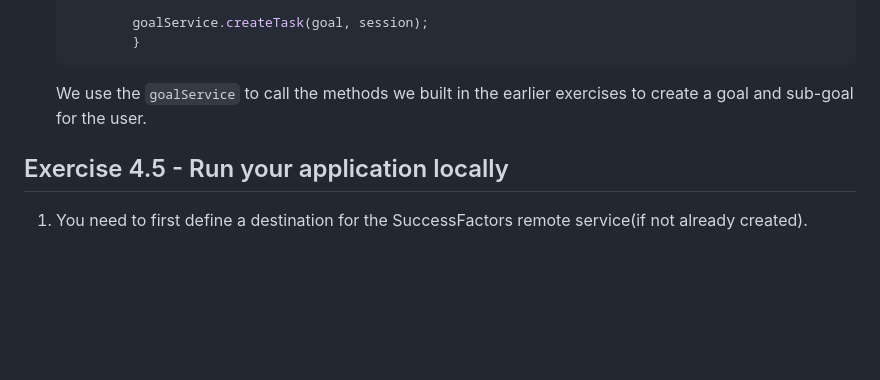
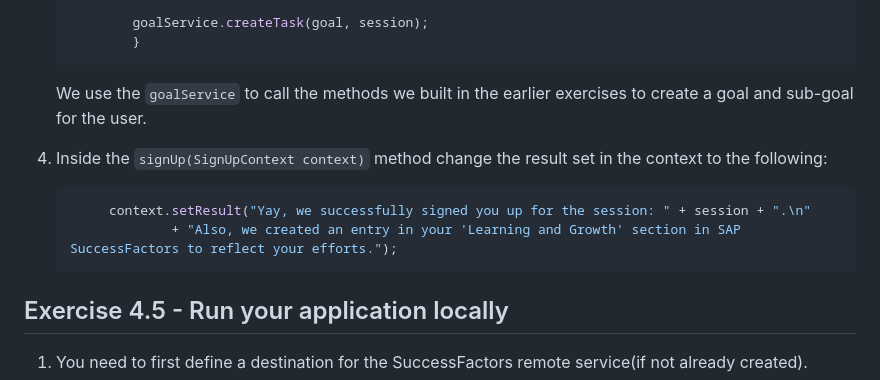
Before and after one commit to SAP-samples/teched2023-AD266, a Markdown page: exercises/ex4/README.md, the part around the change. GitHub-like rendering; blank space fills up the shorter version.

Commit message:
Minor Update ex 4

````diff
--- a/exercises/ex4/README.md
+++ b/exercises/ex4/README.md
@@ -184,6 +184,12 @@ As we now have all parts to create a goal and sub-goals, let's add the functiona
    ```
     We use the `goalService` to call the methods we built in the earlier exercises to create a goal and sub-goal for the user.
 
+4. Inside the `signUp(SignUpContext context)` method change the result set in the context to the following:
+   ```java
+        context.setResult("Yay, we successfully signed you up for the session: " + session + ".\n"
+                + "Also, we created an entry in your 'Learning and Growth' section in SAP SuccessFactors to reflect your efforts.");
+   ```
+
 ## Exercise 4.5 - Run your application locally
 
 1. You need to first define a destination for the SuccessFactors remote service(if not already created).
````
